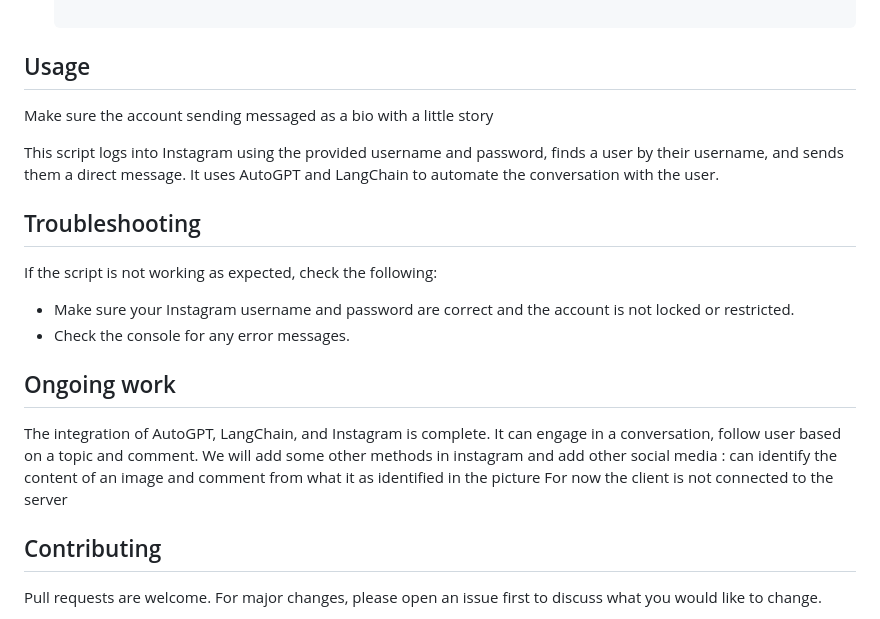
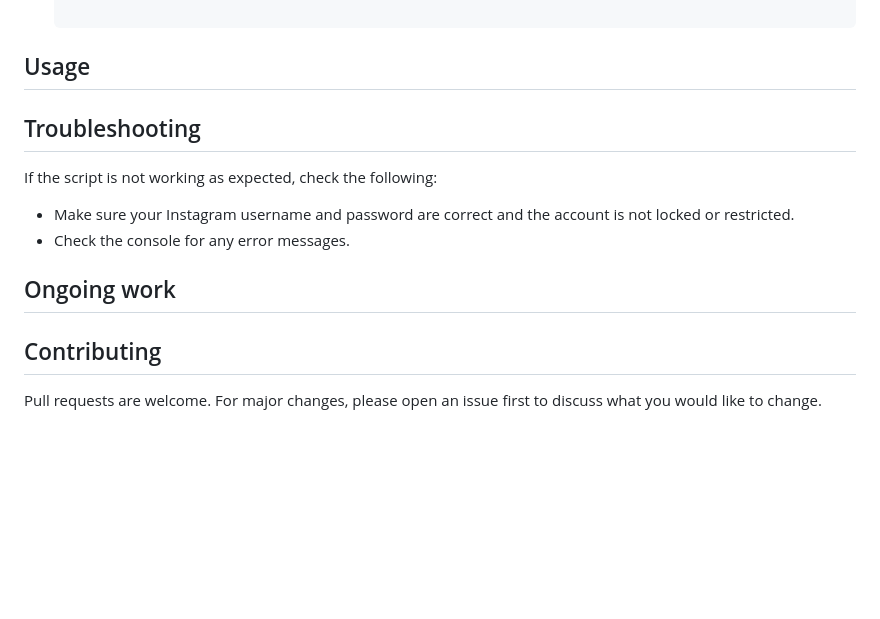
Before and after one commit to Louvivien/AIpodcastgenerator, a Markdown page: README.md, the part around one of its changes. GitHub-like rendering; blank space fills up the shorter version.

```diff
--- a/README.md
+++ b/README.md
@@ -104,9 +104,7 @@ cd client
 
 ## Usage
 
-Make sure the account sending messaged as a bio with a little story
 
-This script logs into Instagram using the provided username and password, finds a user by their username, and sends them a direct message. It uses AutoGPT and LangChain to automate the conversation with the user.
 
 ## Troubleshooting
 
@@ -117,9 +115,7 @@ If the script is not working as expected, check the following:
 
 ## Ongoing work
 
-The integration of AutoGPT, LangChain, and Instagram is complete. It can engage in a conversation, follow user based on a topic and comment.
-We will add some other methods in instagram and add other social media : can identify the content of an image and comment from what it as identified in the picture
-For now the client is not connected to the server
+
 
 ## Contributing
 
```
Also changed, not shown: other parts of README.md (+1 -1 lines).
